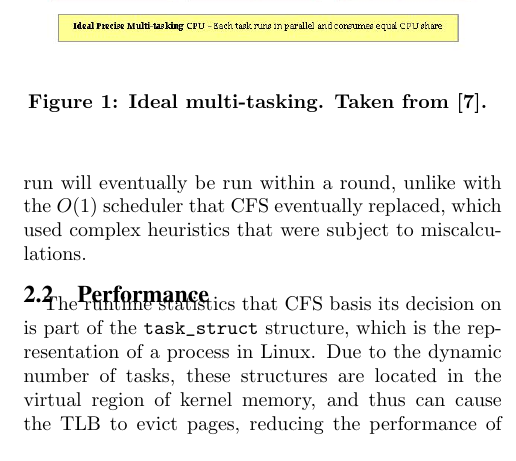
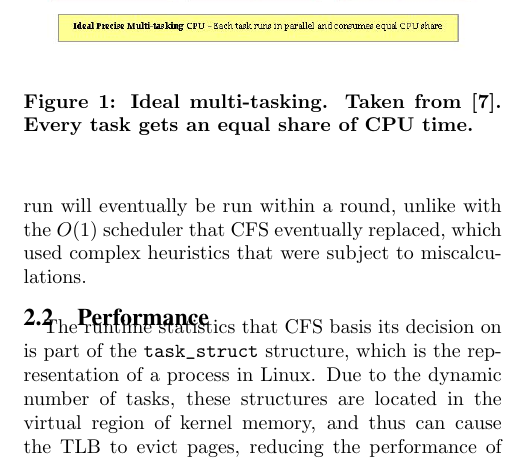
Before and after one commit to cjubb39/FLASH, a LaTeX paper (docs/abstract.tex): part of one column of page 2 of 5, cut so that both start at the same text. Compiled offline with pdfLaTeX.

Commit message:
Added an explanation of multi-tasking.

```diff
--- a/docs/abstract.tex
+++ b/docs/abstract.tex
@@ -52,7 +52,7 @@ The goal of the CFS is simple; pick the task with the shortest runtime next. In
 		%\includegraphics[width=0.65\textwidth]{fig/flash-diagram.png}
 		\includegraphics[width=0.9\linewidth]{fig/mutlitasking.jpg}
 		\caption{
-			Ideal multi-tasking. Taken from \protect\cite{fig:multitask}.
+			Ideal multi-tasking. Taken from \protect\cite{fig:multitask}. Every task gets an equal share of CPU time.
 		}
 		\label{fig:cfs_multitask}
 	\end{center}
```
